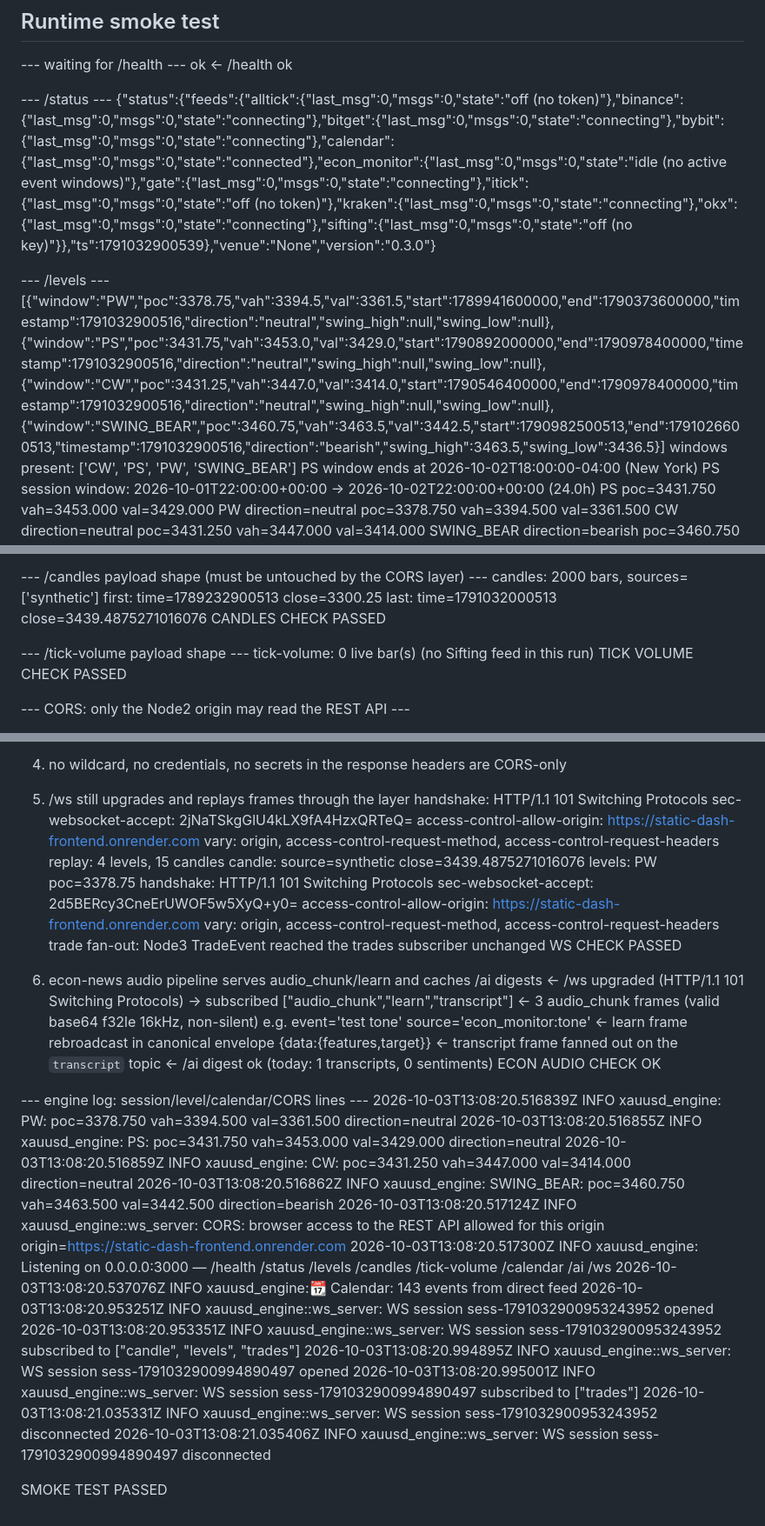
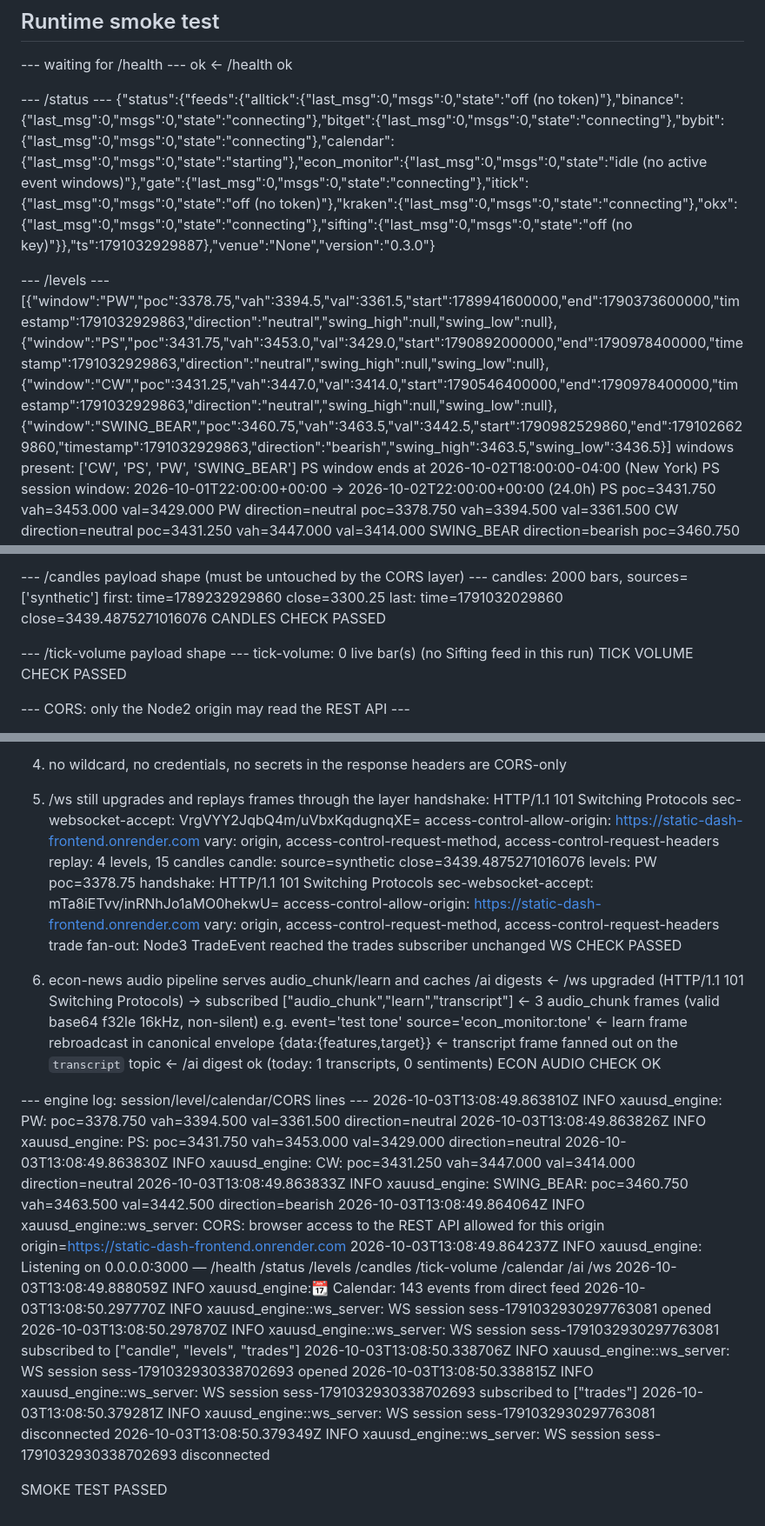
Before and after one commit to sergeabchiyt-cyber/Bot, a Markdown page: ci/PROOF.md, 3 parts joined by grey strips. Shown at 87% size. Rendered like a GitHub page.

Commit message:
ci: proof log [skip ci]

```diff
--- a/ci/PROOF.md
+++ b/ci/PROOF.md
@@ -208,10 +208,10 @@ test result: ok. 1 passed; 0 failed; 0 ignored; 0 measured; 61 filtered out; fin
 ok <- /health ok
 
 --- /status ---
-{"status":{"feeds":{"alltick":{"last_msg":0,"msgs":0,"state":"off (no token)"},"binance":{"last_msg":0,"msgs":0,"state":"connecting"},"bitget":{"last_msg":0,"msgs":0,"state":"connecting"},"bybit":{"last_msg":0,"msgs":0,"state":"connecting"},"calendar":{"last_msg":0,"msgs":0,"state":"connected"},"econ_monitor":{"last_msg":0,"msgs":0,"state":"idle (no active event windows)"},"gate":{"last_msg":0,"msgs":0,"state":"connecting"},"itick":{"last_msg":0,"msgs":0,"state":"off (no token)"},"kraken":{"last_msg":0,"msgs":0,"state":"connecting"},"okx":{"last_msg":0,"msgs":0,"state":"connecting"},"sifting":{"last_msg":0,"msgs":0,"state":"off (no key)"}},"ts":1791032900539},"venue":"None","version":"0.3.0"}
+{"status":{"feeds":{"alltick":{"last_msg":0,"msgs":0,"state":"off (no token)"},"binance":{"last_msg":0,"msgs":0,"state":"connecting"},"bitget":{"last_msg":0,"msgs":0,"state":"connecting"},"bybit":{"last_msg":0,"msgs":0,"state":"connecting"},"calendar":{"last_msg":0,"msgs":0,"state":"starting"},"econ_monitor":{"last_msg":0,"msgs":0,"state":"idle (no active event windows)"},"gate":{"last_msg":0,"msgs":0,"state":"connecting"},"itick":{"last_msg":0,"msgs":0,"state":"off (no token)"},"kraken":{"last_msg":0,"msgs":0,"state":"connecting"},"okx":{"last_msg":0,"msgs":0,"state":"connecting"},"sifting":{"last_msg":0,"msgs":0,"state":"off (no key)"}},"ts":1791032929887},"venue":"None","version":"0.3.0"}
 
 --- /levels ---
-[{"window":"PW","poc":3378.75,"vah":3394.5,"val":3361.5,"start":1789941600000,"end":1790373600000,"timestamp":1791032900516,"direction":"neutral","swing_high":null,"swing_low":null},{"window":"PS","poc":3431.75,"vah":3453.0,"val":3429.0,"start":1790892000000,"end":1790978400000,"timestamp":1791032900516,"direction":"neutral","swing_high":null,"swing_low":null},{"window":"CW","poc":3431.25,"vah":3447.0,"val":3414.0,"start":1790546400000,"end":1790978400000,"timestamp":1791032900516,"direction":"neutral","swing_high":null,"swing_low":null},{"window":"SWING_BEAR","poc":3460.75,"vah":3463.5,"val":3442.5,"start":1790982500513,"end":1791026600513,"timestamp":1791032900516,"direction":"bearish","swing_high":3463.5,"swing_low":3436.5}]
+[{"window":"PW","poc":3378.75,"vah":3394.5,"val":3361.5,"start":1789941600000,"end":1790373600000,"timestamp":1791032929863,"direction":"neutral","swing_high":null,"swing_low":null},{"window":"PS","poc":3431.75,"vah":3453.0,"val":3429.0,"start":1790892000000,"end":1790978400000,"timestamp":1791032929863,"direction":"neutral","swing_high":null,"swing_low":null},{"window":"CW","poc":3431.25,"vah":3447.0,"val":3414.0,"start":1790546400000,"end":1790978400000,"timestamp":1791032929863,"direction":"neutral","swing_high":null,"swing_low":null},{"window":"SWING_BEAR","poc":3460.75,"vah":3463.5,"val":3442.5,"start":1790982529860,"end":1791026629860,"timestamp":1791032929863,"direction":"bearish","swing_high":3463.5,"swing_low":3436.5}]
 windows present: ['CW', 'PS', 'PW', 'SWING_BEAR']
 PS window ends at 2026-10-02T18:00:00-04:00 (New York)
 PS session window: 2026-10-01T22:00:00+00:00 -> 2026-10-02T22:00:00+00:00 (24.0h)
@@ -246,8 +246,8 @@ CALENDAR CHECK PASSED
 
 --- /candles payload shape (must be untouched by the CORS layer) ---
 candles: 2000 bars, sources=['synthetic']
-first: time=1789232900513 close=3300.25
-last:  time=1791032000513 close=3439.4875271016076
+first: time=1789232929860 close=3300.25
+last:  time=1791032029860 close=3439.4875271016076
 CANDLES CHECK PASSED
 
 --- /tick-volume payload shape ---
@@ -278,14 +278,14 @@ TICK VOLUME CHECK PASSED
   headers are CORS-only
 5) /ws still upgrades and replays frames through the layer
 handshake: HTTP/1.1 101 Switching Protocols
-  sec-websocket-accept: 2jNaTSkgGlU4kLX9fA4HzxQRTeQ=
+  sec-websocket-accept: VrgVYY2JqbQ4m/uVbxKqdugnqXE=
   access-control-allow-origin: https://static-dash-frontend.onrender.com
   vary: origin, access-control-request-method, access-control-request-headers
 replay: 4 levels, 15 candles
 candle: source=synthetic close=3439.4875271016076
 levels: PW poc=3378.75
 handshake: HTTP/1.1 101 Switching Protocols
-  sec-websocket-accept: 2d5BERcy3CneErUWOF5w5XyQ+y0=
+  sec-websocket-accept: mTa8iETvv/inRNhJo1aMO0hekwU=
   access-control-allow-origin: https://static-dash-frontend.onrender.com
   vary: origin, access-control-request-method, access-control-request-headers
 trade fan-out: Node3 TradeEvent reached the trades subscriber unchanged
@@ -302,18 +302,18 @@ WS CHECK PASSED
 ECON AUDIO CHECK OK
 
 --- engine log: session/level/calendar/CORS lines ---
-2026-10-03T13:08:20.516839Z  INFO xauusd_engine: PW: poc=3378.750 vah=3394.500 val=3361.500 direction=neutral
-2026-10-03T13:08:20.516855Z  INFO xauusd_engine: PS: poc=3431.750 vah=3453.000 val=3429.000 direction=neutral
-2026-10-03T13:08:20.516859Z  INFO xauusd_engine: CW: poc=3431.250 vah=3447.000 val=3414.000 direction=neutral
-2026-10-03T13:08:20.516862Z  INFO xauusd_engine: SWING_BEAR: poc=3460.750 vah=3463.500 val=3442.500 direction=bearish
-2026-10-03T13:08:20.517124Z  INFO xauusd_engine::ws_server: CORS: browser access to the REST API allowed for this origin origin=https://static-dash-frontend.onrender.com
-2026-10-03T13:08:20.517300Z  INFO xauusd_engine: Listening on 0.0.0.0:3000 — /health /status /levels /candles /tick-volume /calendar /ai /ws
-2026-10-03T13:08:20.537076Z  INFO xauusd_engine::calendar: Calendar: 143 events from direct feed
-2026-10-03T13:08:20.953251Z  INFO xauusd_engine::ws_server: WS session sess-1791032900953243952 opened
-2026-10-03T13:08:20.953351Z  INFO xauusd_engine::ws_server: WS session sess-1791032900953243952 subscribed to ["candle", "levels", "trades"]
-2026-10-03T13:08:20.994895Z  INFO xauusd_engine::ws_server: WS session sess-1791032900994890497 opened
-2026-10-03T13:08:20.995001Z  INFO xauusd_engine::ws_server: WS session sess-1791032900994890497 subscribed to ["trades"]
-2026-10-03T13:08:21.035331Z  INFO xauusd_engine::ws_server: WS session sess-1791032900953243952 disconnected
-2026-10-03T13:08:21.035406Z  INFO xauusd_engine::ws_server: WS session sess-1791032900994890497 disconnected
+2026-10-03T13:08:49.863810Z  INFO xauusd_engine: PW: poc=3378.750 vah=3394.500 val=3361.500 direction=neutral
+2026-10-03T13:08:49.863826Z  INFO xauusd_engine: PS: poc=3431.750 vah=3453.000 val=3429.000 direction=neutral
+2026-10-03T13:08:49.863830Z  INFO xauusd_engine: CW: poc=3431.250 vah=3447.000 val=3414.000 direction=neutral
+2026-10-03T13:08:49.863833Z  INFO xauusd_engine: SWING_BEAR: poc=3460.750 vah=3463.500 val=3442.500 direction=bearish
+2026-10-03T13:08:49.864064Z  INFO xauusd_engine::ws_server: CORS: browser access to the REST API allowed for this origin origin=https://static-dash-frontend.onrender.com
+2026-10-03T13:08:49.864237Z  INFO xauusd_engine: Listening on 0.0.0.0:3000 — /health /status /levels /candles /tick-volume /calendar /ai /ws
+2026-10-03T13:08:49.888059Z  INFO xauusd_engine::calendar: Calendar: 143 events from direct feed
+2026-10-03T13:08:50.297770Z  INFO xauusd_engine::ws_server: WS session sess-1791032930297763081 opened
+2026-10-03T13:08:50.297870Z  INFO xauusd_engine::ws_server: WS session sess-1791032930297763081 subscribed to ["candle", "levels", "trades"]
+2026-10-03T13:08:50.338706Z  INFO xauusd_engine::ws_server: WS session sess-1791032930338702693 opened
+2026-10-03T13:08:50.338815Z  INFO xauusd_engine::ws_server: WS session sess-1791032930338702693 subscribed to ["trades"]
+2026-10-03T13:08:50.379281Z  INFO xauusd_engine::ws_server: WS session sess-1791032930297763081 disconnected
+2026-10-03T13:08:50.379349Z  INFO xauusd_engine::ws_server: WS session sess-1791032930338702693 disconnected
 
 SMOKE TEST PASSED
```
Also changed, not shown: other parts of ci/PROOF.md (+35 -35 lines).
